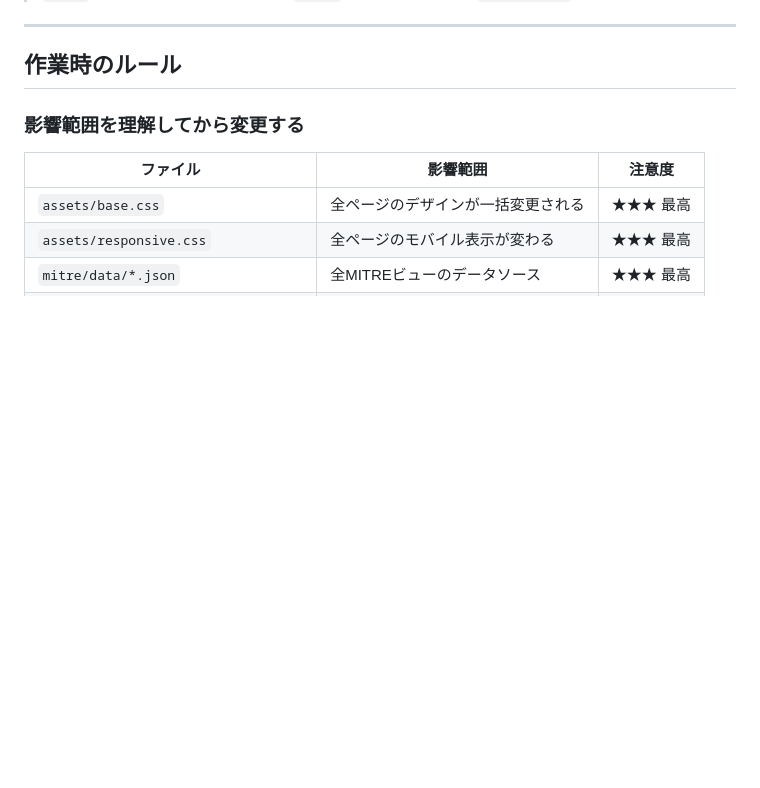
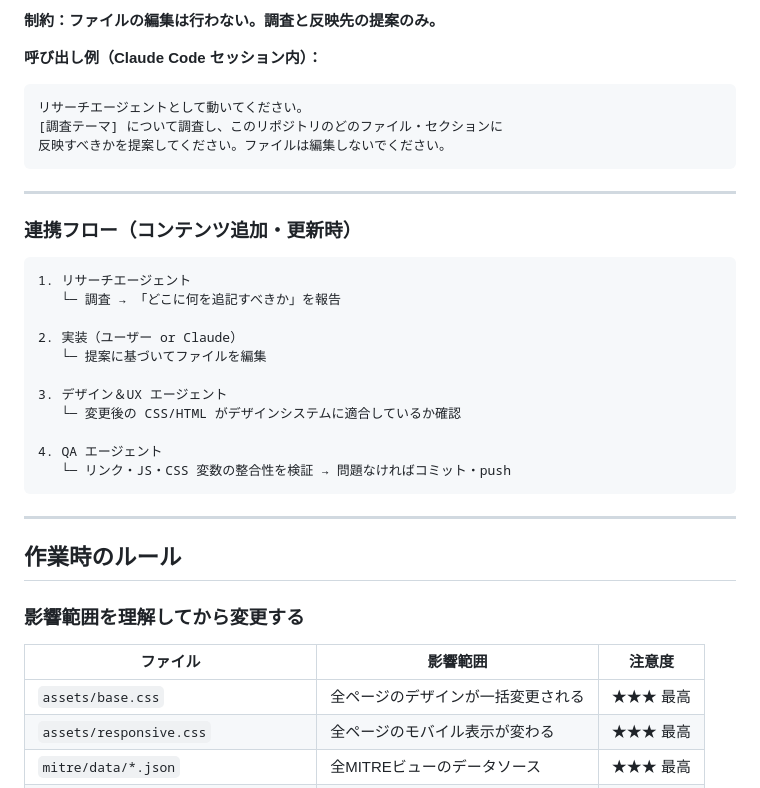
Before and after one commit to showhey23/slab, a Markdown page: CLAUDE.md, the part around one of its changes. Drawn GitHub-style; blank space fills up the shorter version.

Commit message:
docs: サブエージェント活用ガイドを CLAUDE.md に追加
QA・デザイン＆UX・リサーチの3エージェント定義と
呼び出し例・連携フローを記載。

Co-Authored-By: Claude Sonnet 4.6 <noreply@anthropic.com>

````diff
--- a/CLAUDE.md
+++ b/CLAUDE.md
@@ -109,3 +176,29 @@ slab/
+**制約：ファイルの編集は行わない。調査と反映先の提案のみ。**
+
+**呼び出し例（Claude Code セッション内）：**
+```
+リサーチエージェントとして動いてください。
+[調査テーマ] について調査し、このリポジトリのどのファイル・セクションに
+反映すべきかを提案してください。ファイルは編集しないでください。
+```
+
+---
+
+### 連携フロー（コンテンツ追加・更新時）
+
+```
+1. リサーチエージェント
+   └─ 調査 → 「どこに何を追記すべきか」を報告
+
+2. 実装（ユーザー or Claude）
+   └─ 提案に基づいてファイルを編集
+
+3. デザイン＆UX エージェント
+   └─ 変更後の CSS/HTML がデザインシステムに適合しているか確認
+
+4. QA エージェント
+   └─ リンク・JS・CSS 変数の整合性を検証 → 問題なければコミット・push
+```
 
 ---
 
````
Also changed, not shown: other parts of CLAUDE.md (+67 -0 lines).
